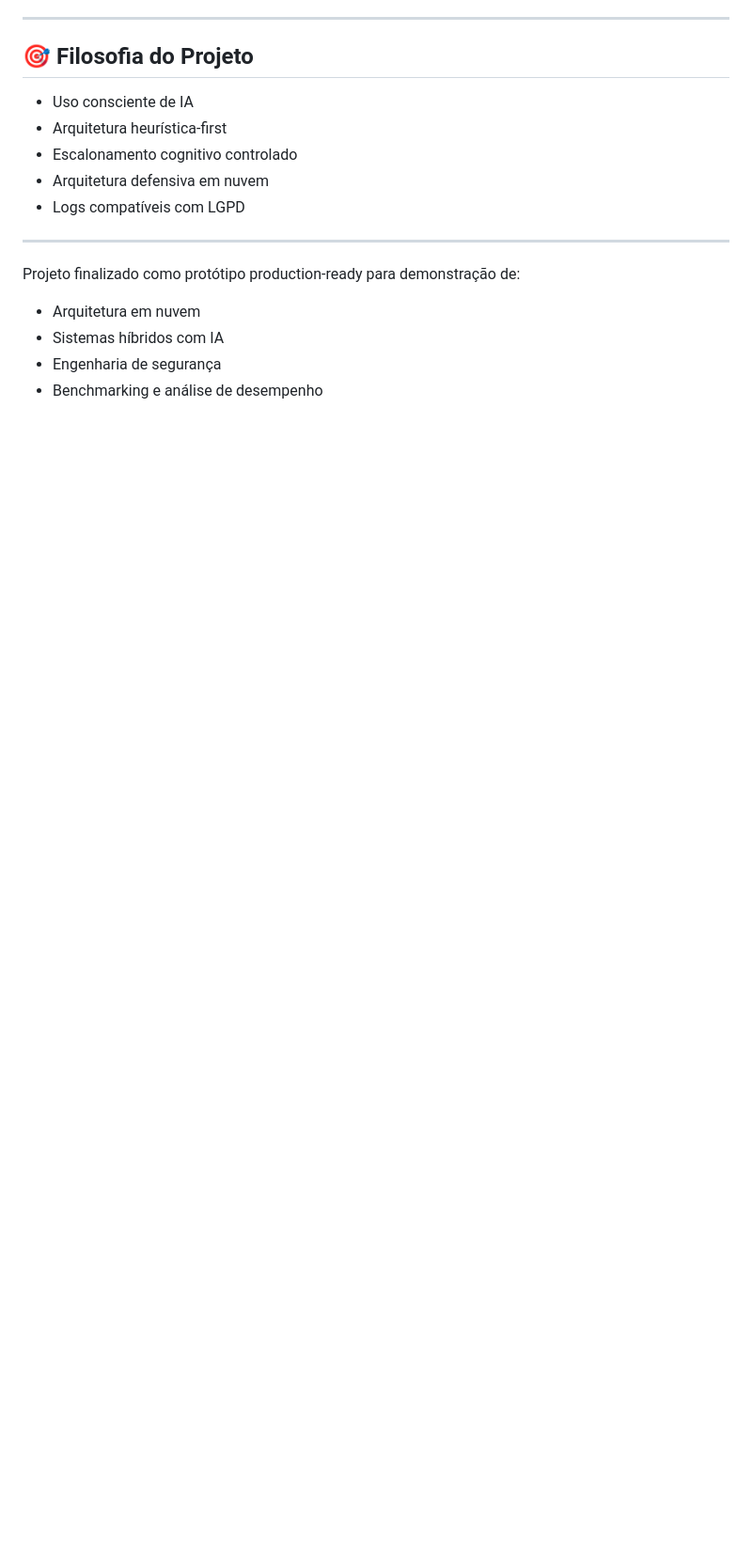
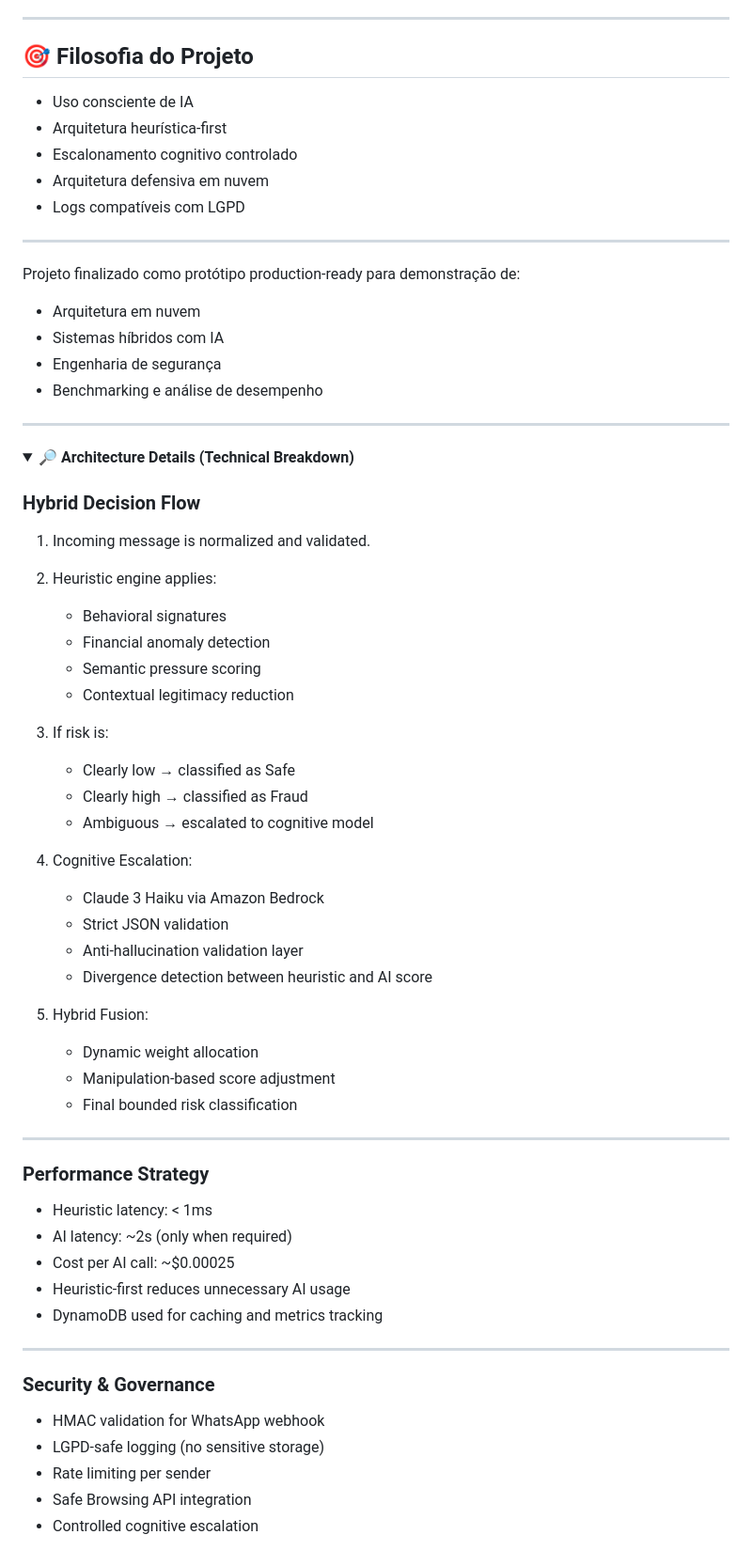
Before and after one commit to luansvb/guardinia, a Markdown page: README.md, the part around one of its changes. Shown at 94% size. GitHub-like rendering; folded sections open; blank space fills up the shorter version.

Commit message:
Add collapsible architecture details section

```diff
--- a/README.md
+++ b/README.md
@@ -182,3 +182,54 @@ Projeto finalizado como protótipo production-ready para demonstração de:
 - Sistemas híbridos com IA
 - Engenharia de segurança
 - Benchmarking e análise de desempenho
+
+
+---
+
+<details>
+<summary><strong>🔎 Architecture Details (Technical Breakdown)</strong></summary>
+
+### Hybrid Decision Flow
+
+1. Incoming message is normalized and validated.
+2. Heuristic engine applies:
+   - Behavioral signatures
+   - Financial anomaly detection
+   - Semantic pressure scoring
+   - Contextual legitimacy reduction
+3. If risk is:
+   - Clearly low → classified as Safe
+   - Clearly high → classified as Fraud
+   - Ambiguous → escalated to cognitive model
+
+4. Cognitive Escalation:
+   - Claude 3 Haiku via Amazon Bedrock
+   - Strict JSON validation
+   - Anti-hallucination validation layer
+   - Divergence detection between heuristic and AI score
+
+5. Hybrid Fusion:
+   - Dynamic weight allocation
+   - Manipulation-based score adjustment
+   - Final bounded risk classification
+
+---
+
+### Performance Strategy
+
+- Heuristic latency: < 1ms
+- AI latency: ~2s (only when required)
+- Cost per AI call: ~$0.00025
+- Heuristic-first reduces unnecessary AI usage
+- DynamoDB used for caching and metrics tracking
+
+---
+
+### Security & Governance
+
+- HMAC validation for WhatsApp webhook
+- LGPD-safe logging (no sensitive storage)
+- Rate limiting per sender
+- Safe Browsing API integration
+- Controlled cognitive escalation
+
```
Also changed, not shown: other parts of README.md (+1 -0 lines).
